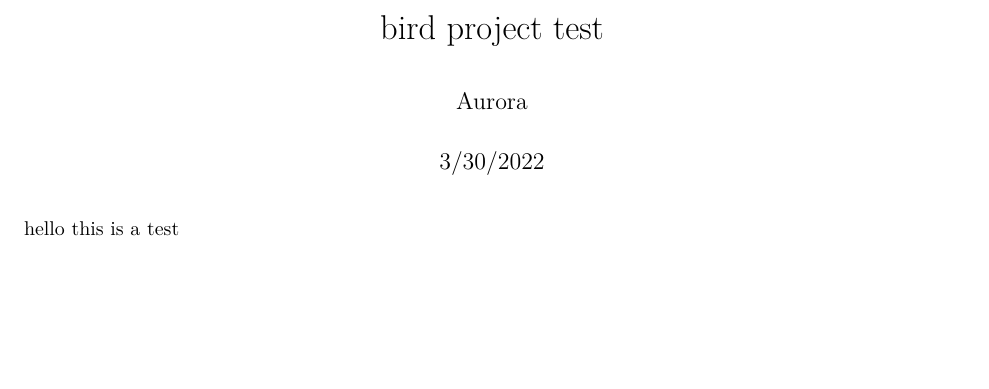
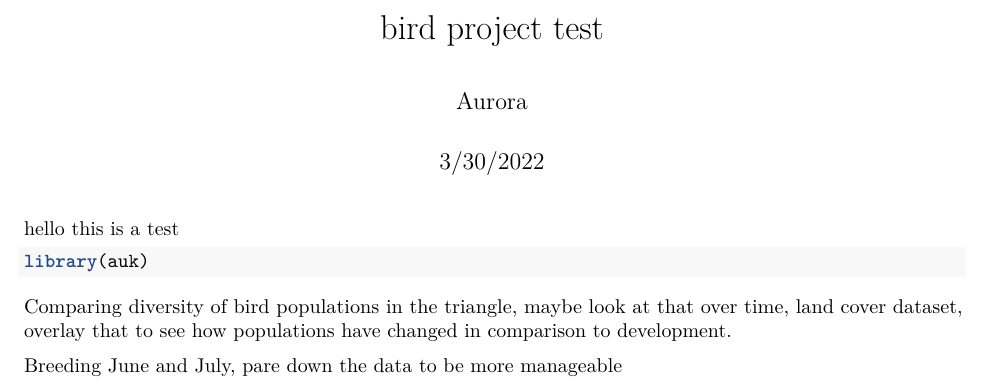
Before and after one commit to arm132/McCollum_Schoenecker_ENV872_EDA_FinalProject, an R Markdown document (test markdown.Rmd): part of the page, cut so that both start at the same text, the shorter picture padded with empty space. Rendered offline with R 4.5, knitr and Pandoc, then LaTeX, with nearby package versions.

Commit message:
add ideas

````diff
--- a/test markdown.Rmd
+++ b/test markdown.Rmd
@@ -10,3 +10,13 @@ knitr::opts_chunk$set(echo = TRUE)
 ```
 
 hello this is a test
+
+
+```{r}
+library(auk)
+
+```
+Comparing diversity of bird populations in the triangle, maybe look at that over time, land cover dataset, overlay that to see how populations have changed in comparison to development.
+
+Breeding
+June and July, pare down the data to be more manageable
````
